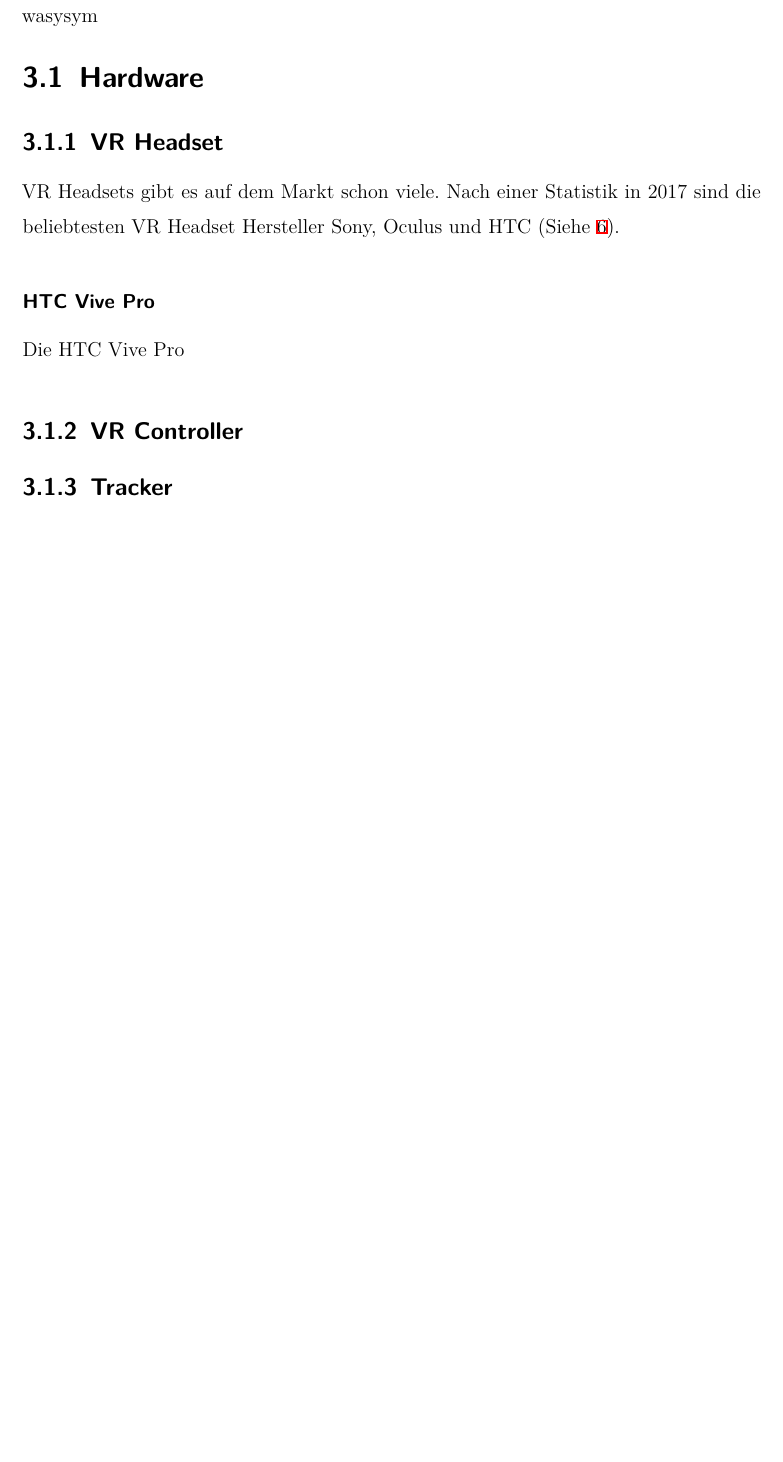
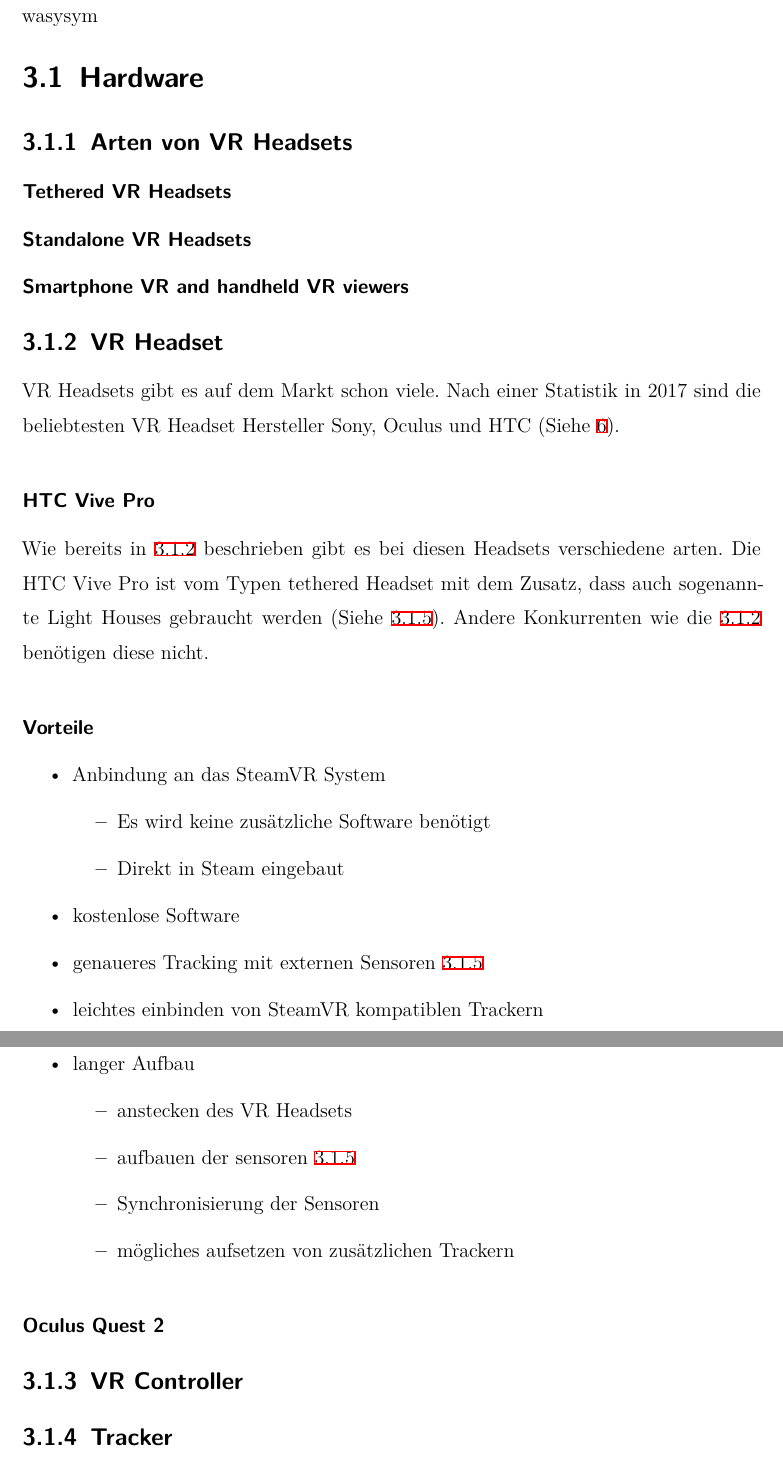
Before and after one commit to quirinecker/beam-vr-diploma, a LaTeX thesis (thesis.tex, which reads sections/technologies.tex): part of page 16 of 42 before the commit and two parts of pages 16 and 18 of 43 after it, the two joined at a grey line, cut so that both start at the same text, the shorter picture padded with empty space. Compiled offline with XeLaTeX.

Commit message:
added some sections for types of vr headsets and wrote a little bit about the htc vive pro

```diff
--- a/sections/technologies.tex
+++ b/sections/technologies.tex
@@ -1,4 +1,12 @@
 \usepackage{wasysym}\section{Hardware}
+
+\subsection{Arten von VR Headsets}
+
+\subsubsection{Tethered VR Headsets}
+
+\subsubsection{Standalone VR Headsets}
+
+\subsubsection{Smartphone VR and handheld VR viewers}
 
 \subsection{VR Headset}\label{sec:vr-headset}
 
@@ -13,4 +21,19 @@ Nach einer Statistik in 2017 sind die beliebtesten VR Headset Hersteller Sony, O
 
 \subsubsection{HTC Vive Pro}
 
-Die HTC Vive Pro
+Wie bereits in~\ref{sec:vr-headset} beschrieben gibt es bei diesen Headsets verschiedene arten.
+Die HTC Vive Pro ist vom Typen tethered Headset mit dem Zusatz, dass auch sogenannte Light Houses gebraucht werden (Siehe~\ref{sec:lighthouse}).
+Andere Konkurrenten wie die~\ref{sec:oculus-quest-2} benötigen diese nicht.
+
+\paragraph{Vorteile}
+
+\begin{itemize}
+    \item Anbindung an das SteamVR System
+    \begin{itemize}
+        \item Es wird keine zusätzliche Software benötigt
+        \item Direkt in Steam eingebaut
+    \end{itemize}
+    \item kostenlose Software
+    \item genaueres Tracking mit externen Sensoren~\ref{sec:lighthouse}
+    \item leichtes einbinden von SteamVR kompatiblen Trackern
+\end{itemize}
@@ -17,3 +45,13 @@ Die HTC Vive Pro
+    \begin{itemize}
+        \item anstecken des VR Headsets
+        \item aufbauen der sensoren~\ref{sec:lighthouse}
+        \item Synchronisierung der Sensoren
+        \item mögliches aufsetzen von zusätzlichen Trackern
+    \end{itemize}
+\end{itemize}
+
+
+\subsubsection{Oculus Quest 2}\label{sec:oculus-quest-2}
 
 \subsection{VR Controller}\label{sec:vr-controller}
 
```
Also changed, not shown: sections/technologies.tex (5 more changed lines).
